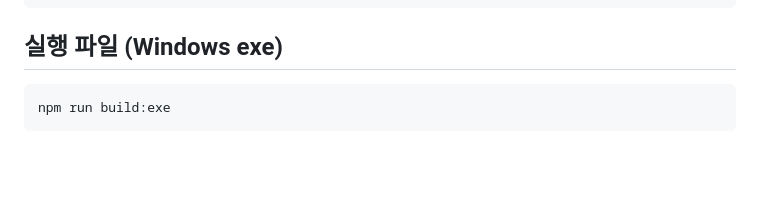
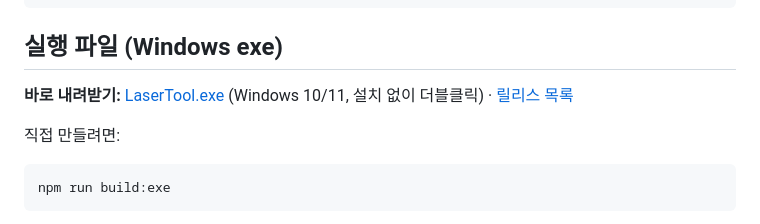
Before and after one commit to robomecha/laser-tool, a Markdown page: README.md, the part around the change. Drawn GitHub-style; blank space fills up the shorter version.

Commit message:
블로그·README 에 exe 바로 내려받기 링크 (릴리스 v0.1.1)
Co-Authored-By: Claude Opus 5.5 <noreply@anthropic.com>

````diff
--- a/README.md
+++ b/README.md
@@ -21,6 +21,10 @@ npm run build      # 타입 검사 + 배포용 빌드 (dist/)
 ```
 
 ## 실행 파일 (Windows exe)
+
+**바로 내려받기:** [LaserTool.exe](https://github.com/robomecha/laser-tool/releases/latest/download/LaserTool.exe) (Windows 10/11, 설치 없이 더블클릭) · [릴리스 목록](https://github.com/robomecha/laser-tool/releases)
+
+직접 만들려면:
 
 ```bash
 npm run build:exe
````
Also changed, not shown: docs/blog/laser-tool-소개.md (+4 -3 lines).
